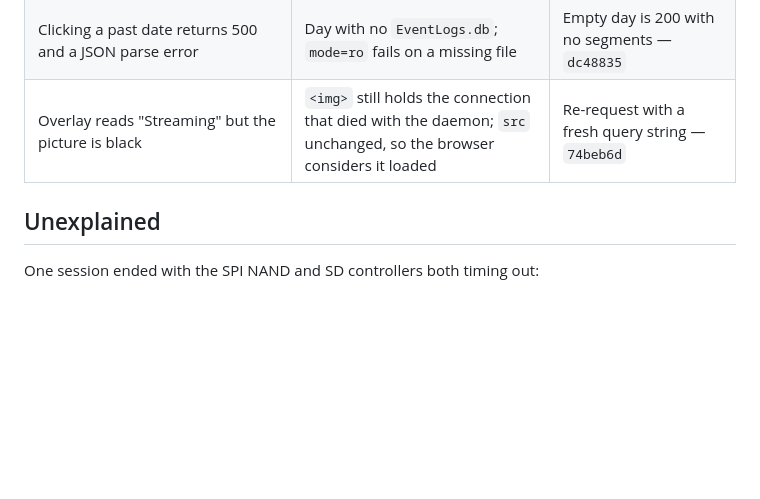
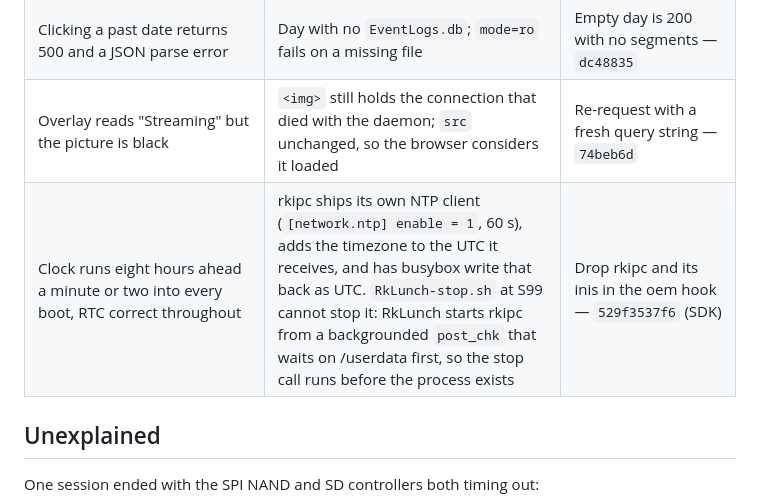
Before and after one commit to zhu30844/MontionSense, a Markdown page: docs/DEVNOTES.md, the part around the change. GitHub-like rendering; blank space fills up the shorter version.

Commit message:
Record the rkipc NTP clock jump
Removing buildroot's ntpd did not remove NTP from the image; rkipc has its
own, and it was the thing moving the clock. Worth the row because every
visible symptom pointed somewhere else: the jump landed next to the daemon's
first log line, so it read as ours twice before an experiment with the whole
service disabled showed the clock still moving.

Co-Authored-By: Claude Opus 5 <noreply@anthropic.com>

```diff
--- a/docs/DEVNOTES.md
+++ b/docs/DEVNOTES.md
@@ -101,6 +101,7 @@ Each of these presents as something other than its cause.
 | Daemon exits at start with `can't load library 'librockchip_mpp.so.1'` while the file is present | RPATH resolves the daemon's own NEEDED entries but not `librockit.so`'s | `LD_LIBRARY_PATH` in the init script — `aaf319bb67` (SDK) |
 | Clicking a past date returns 500 and a JSON parse error | Day with no `EventLogs.db`; `mode=ro` fails on a missing file | Empty day is 200 with no segments — `dc48835` |
 | Overlay reads "Streaming" but the picture is black | `<img>` still holds the connection that died with the daemon; `src` unchanged, so the browser considers it loaded | Re-request with a fresh query string — `74beb6d` |
+| Clock runs eight hours ahead a minute or two into every boot, RTC correct throughout | rkipc ships its own NTP client (`[network.ntp] enable = 1`, 60 s), adds the timezone to the UTC it receives, and has busybox write that back as UTC. `RkLunch-stop.sh` at S99 cannot stop it: RkLunch starts rkipc from a backgrounded `post_chk` that waits on /userdata first, so the stop call runs before the process exists | Drop rkipc and its inis in the oem hook — `529f3537f6` (SDK) |
 
 ## Unexplained
 
```
